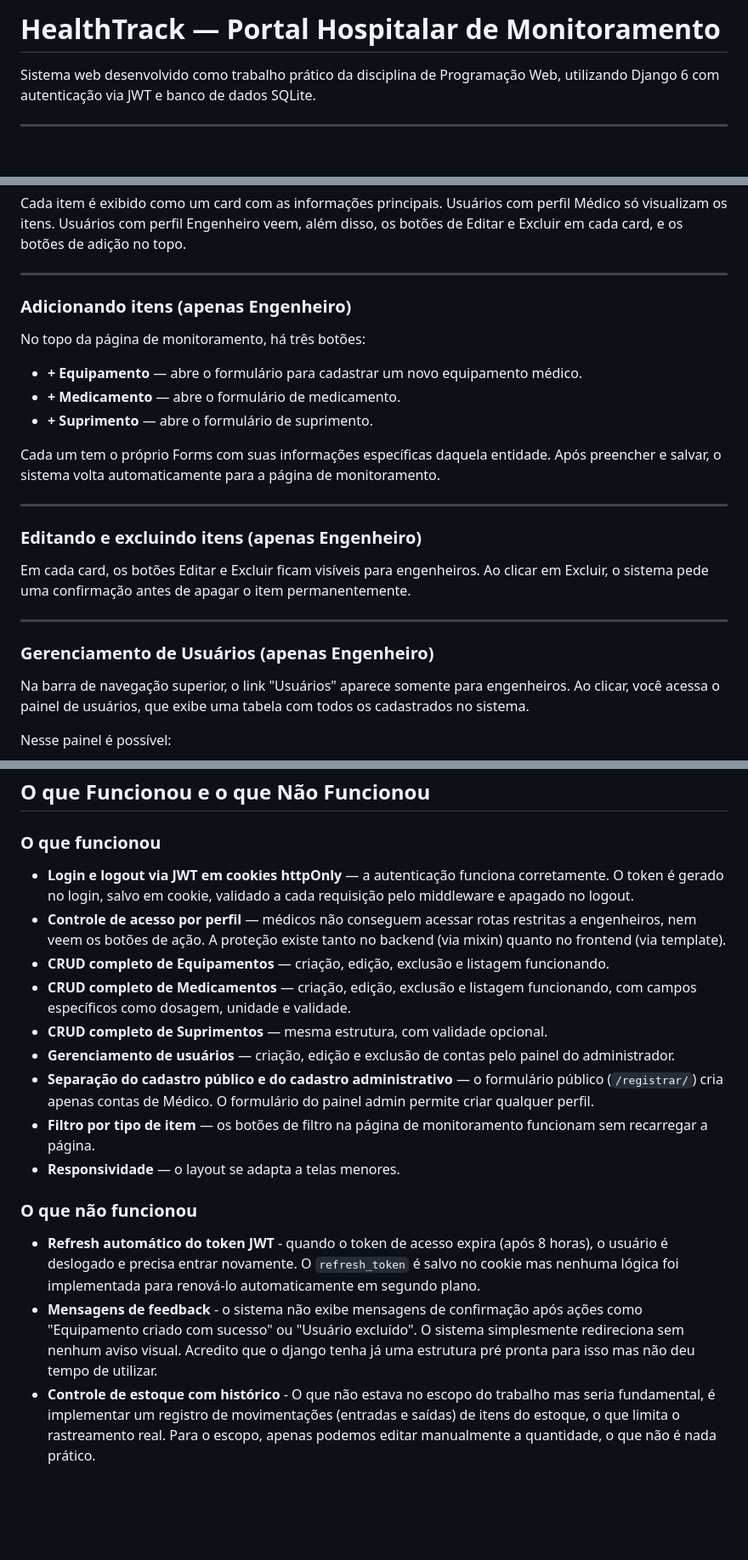
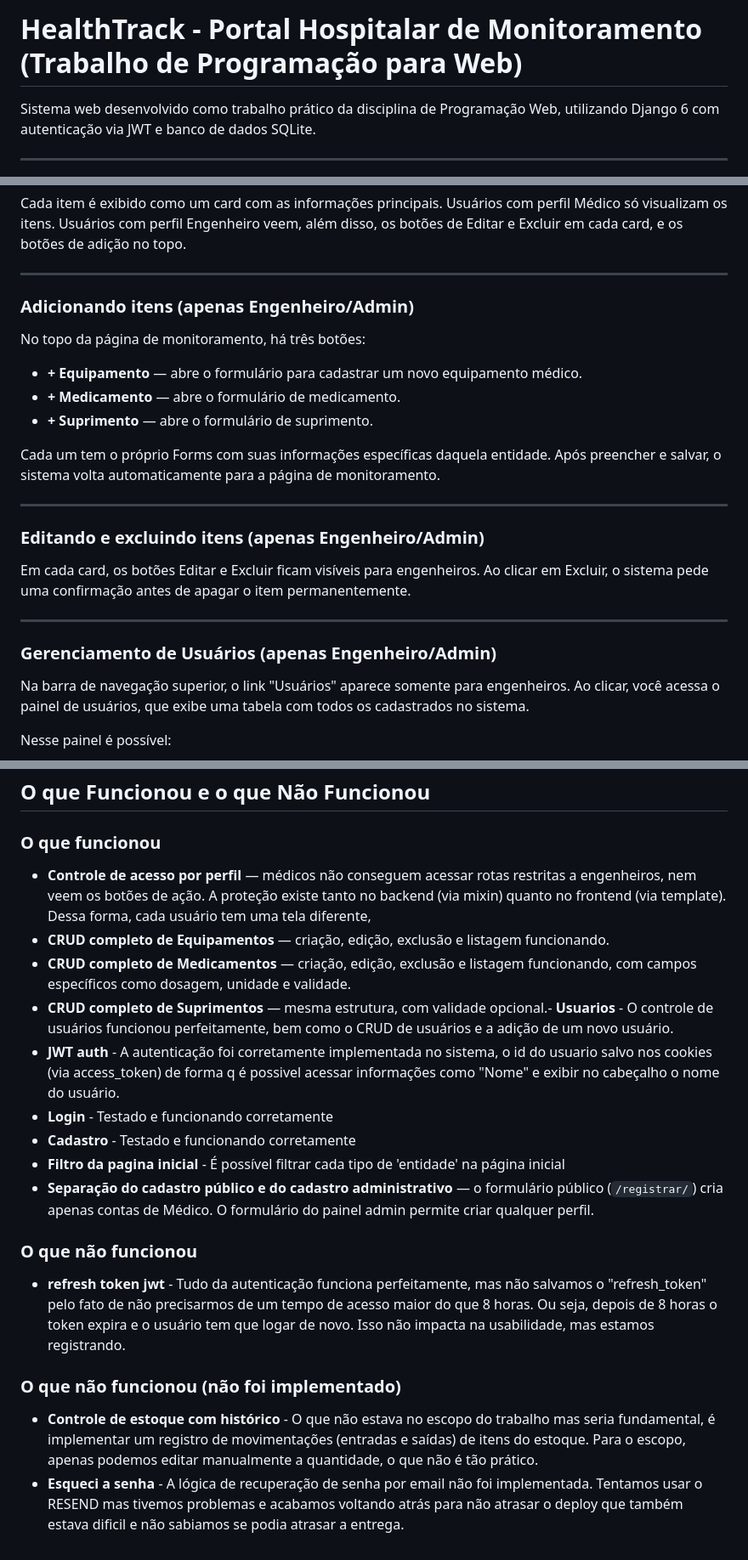
Before and after one commit to DiogoMarassi/trab-prog-web, a Markdown page: README.md, 3 parts joined by grey strips. Shown at 85% size. Rendered like a GitHub page; blank space fills up the shorter version.

Commit message:
atualização readme (tudo testado agora)

```diff
--- a/README.md
+++ b/README.md
@@ -1,4 +1,4 @@
-# HealthTrack — Portal Hospitalar de Monitoramento
+# HealthTrack - Portal Hospitalar de Monitoramento (Trabalho de Programação para Web)
 
 Sistema web desenvolvido como trabalho prático da disciplina de Programação Web, utilizando Django 6 com autenticação via JWT e banco de dados SQLite.
 
@@ -98,7 +98,7 @@ Cada item é exibido como um card com as informações principais. Usuários com
 
 ---
 
-### Adicionando itens (apenas Engenheiro)
+### Adicionando itens (apenas Engenheiro/Admin)
 
 No topo da página de monitoramento, há três botões:
 
@@ -110,13 +110,13 @@ Cada um tem o próprio Forms com suas informações específicas daquela entidad
 
 ---
 
-### Editando e excluindo itens (apenas Engenheiro)
+### Editando e excluindo itens (apenas Engenheiro/Admin)
 
 Em cada card, os botões Editar e Excluir ficam visíveis para engenheiros. Ao clicar em Excluir, o sistema pede uma confirmação antes de apagar o item permanentemente.
 
 ---
 
-### Gerenciamento de Usuários (apenas Engenheiro)
+### Gerenciamento de Usuários (apenas Engenheiro/Admin)
 
 Na barra de navegação superior, o link "Usuários" aparece somente para engenheiros. Ao clicar, você acessa o painel de usuários, que exibe uma tabela com todos os cadastrados no sistema.
 
@@ -138,18 +138,21 @@ Clique no botão 'Desconectar' no canto superior direito. Isso apaga os cookies
 
 ### O que funcionou
 
-- **Login e logout via JWT em cookies httpOnly** — a autenticação funciona corretamente. O token é gerado no login, salvo em cookie, validado a cada requisição pelo middleware e apagado no logout.
-- **Controle de acesso por perfil** — médicos não conseguem acessar rotas restritas a engenheiros, nem veem os botões de ação. A proteção existe tanto no backend (via mixin) quanto no frontend (via template).
+- **Controle de acesso por perfil** — médicos não conseguem acessar rotas restritas a engenheiros, nem veem os botões de ação. A proteção existe tanto no backend (via mixin) quanto no frontend (via template). Dessa forma, cada usuário tem uma tela diferente,
 - **CRUD completo de Equipamentos** — criação, edição, exclusão e listagem funcionando.
 - **CRUD completo de Medicamentos** — criação, edição, exclusão e listagem funcionando, com campos específicos como dosagem, unidade e validade.
-- **CRUD completo de Suprimentos** — mesma estrutura, com validade opcional.
-- **Gerenciamento de usuários** — criação, edição e exclusão de contas pelo painel do administrador.
+- **CRUD completo de Suprimentos** — mesma estrutura, com validade opcional.- **Usuarios** - O controle de usuários funcionou perfeitamente, bem como o CRUD de usuários e a adição de um novo usuário.
+- **JWT auth** - A autenticação foi corretamente implementada no sistema, o id do usuario salvo nos cookies (via access_token) de forma q é possivel acessar informações como "Nome" e exibir no cabeçalho o nome do usuário.
+- **Login** - Testado e funcionando corretamente
+- **Cadastro** - Testado e funcionando corretamente
+- **Filtro da pagina inicial** - É possível filtrar cada tipo de 'entidade' na página inicial
 - **Separação do cadastro público e do cadastro administrativo** — o formulário público (`/registrar/`) cria apenas contas de Médico. O formulário do painel admin permite criar qualquer perfil.
-- **Filtro por tipo de item** — os botões de filtro na página de monitoramento funcionam sem recarregar a página.
-- **Responsividade** — o layout se adapta a telas menores.
 
 ### O que não funcionou
 
-- **Refresh automático do token JWT** - quando o token de acesso expira (após 8 horas), o usuário é deslogado e precisa entrar novamente. O `refresh_token` é salvo no cookie mas nenhuma lógica foi implementada para renová-lo automaticamente em segundo plano.
-- **Mensagens de feedback** - o sistema não exibe mensagens de confirmação após ações como "Equipamento criado com sucesso" ou "Usuário excluído". O sistema simplesmente redireciona sem nenhum aviso visual. Acredito que o django tenha já uma estrutura pré pronta para isso mas não deu tempo de utilizar.
-- **Controle de estoque com histórico** - O que não estava no escopo do trabalho mas seria fundamental, é implementar um registro de movimentações (entradas e saídas) de itens do estoque, o que limita o rastreamento real. Para o escopo, apenas podemos editar manualmente a quantidade, o que não é nada prático.
+- **refresh token jwt** - Tudo da autenticação funciona perfeitamente, mas não salvamos o "refresh_token" pelo fato de não precisarmos de um tempo de acesso maior do que 8 horas. Ou seja, depois de 8 horas o token expira e o usuário tem que logar de novo. Isso não impacta na usabilidade, mas estamos registrando.
+
+### O que não funcionou (não foi implementado)
+
+- **Controle de estoque com histórico** - O que não estava no escopo do trabalho mas seria fundamental, é implementar um registro de movimentações (entradas e saídas) de itens do estoque. Para o escopo, apenas podemos editar manualmente a quantidade, o que não é tão prático.
+- **Esqueci a senha** - A lógica de recuperação de senha por email não foi implementada. Tentamos usar o RESEND mas tivemos problemas e acabamos voltando atrás para não atrasar o deploy que também estava dificil e não sabiamos se podia atrasar a entrega.
```
Also changed, not shown: other parts of README.md (+2 -2 lines).
